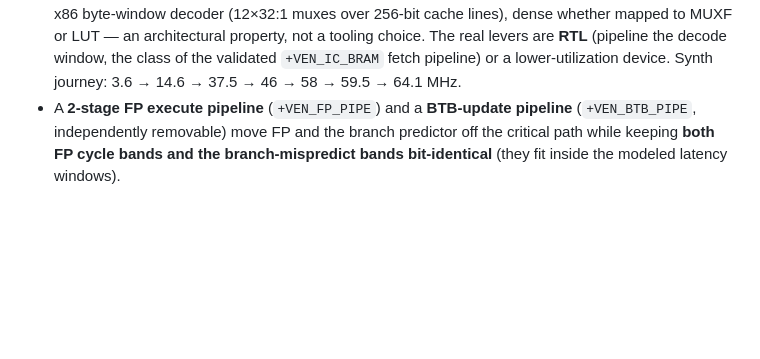
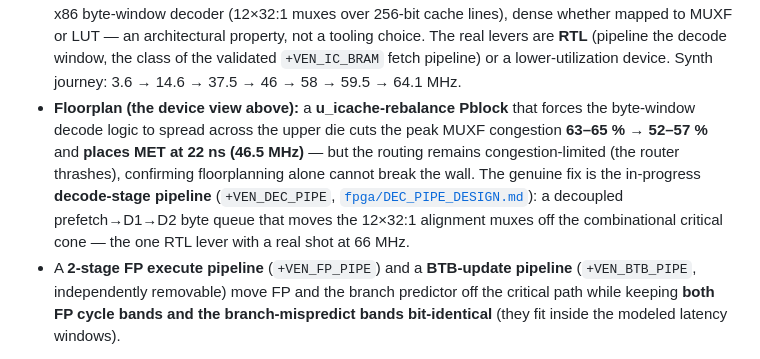
Before and after one commit to AL-255/ventium, a Markdown page: README.md, the part around one of its changes. Rendered like a GitHub page; blank space fills up the shorter version.

```diff
--- a/README.md
+++ b/README.md
@@ -169,6 +178,14 @@ vs QEMU** (75/75 functional + the cycle micro-gates green):
   tooling choice. The real levers are **RTL** (pipeline the decode window, the class of
   the validated `+VEN_IC_BRAM` fetch pipeline) or a lower-utilization device. Synth
   journey: 3.6 → 14.6 → 37.5 → 46 → 58 → 59.5 → 64.1 MHz.
+- **Floorplan (the device view above):** a **u_icache-rebalance Pblock** that forces
+  the byte-window decode logic to spread across the upper die cuts the peak MUXF
+  congestion **63–65 % → 52–57 %** and **places MET at 22 ns (46.5 MHz)** — but the
+  routing remains congestion-limited (the router thrashes), confirming floorplanning
+  alone cannot break the wall. The genuine fix is the in-progress **decode-stage
+  pipeline** (`+VEN_DEC_PIPE`, [`fpga/DEC_PIPE_DESIGN.md`](fpga/DEC_PIPE_DESIGN.md)):
+  a decoupled prefetch→D1→D2 byte queue that moves the 12×32:1 alignment muxes off the
+  combinational critical cone — the one RTL lever with a real shot at 66 MHz.
 - A **2-stage FP execute pipeline** (`+VEN_FP_PIPE`) and a **BTB-update pipeline**
   (`+VEN_BTB_PIPE`, independently removable) move FP and the branch predictor off
   the critical path while keeping **both FP cycle bands and the branch-mispredict
```
Also changed, not shown: other parts of README.md (+13 -4 lines), docs/fpga-device-view.png, docs/fpga-rebalance-compare.png (added).
